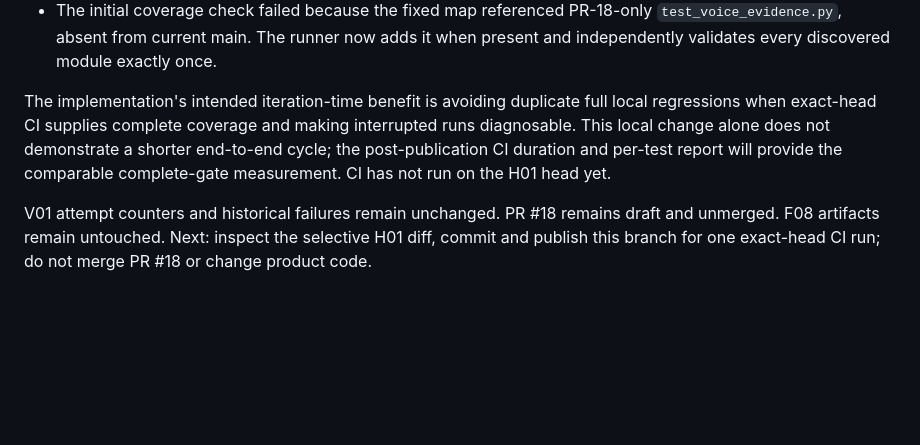
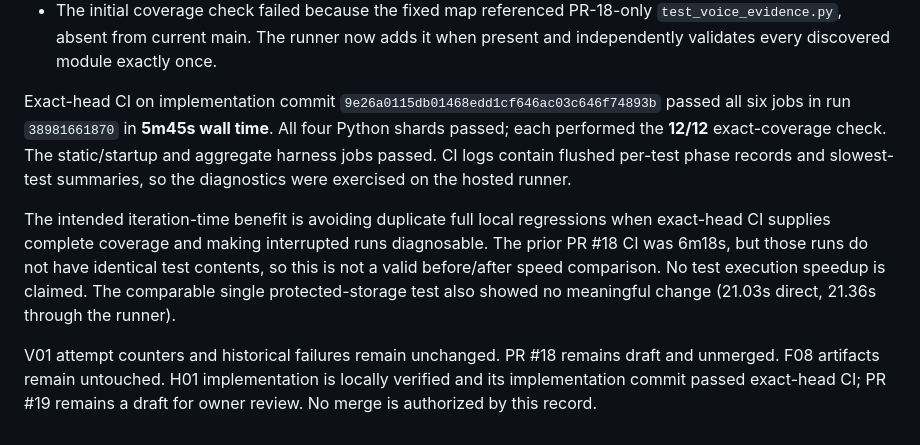
Before and after one commit to Poken-ninja/personalstyle, a Markdown page: docs/H01_TASK.md, the part around the change. Rendered like a GitHub page; blank space fills up the shorter version.

Commit message:
docs: record H01 exact-head CI completion

```diff
--- a/docs/H01_TASK.md
+++ b/docs/H01_TASK.md
@@ -183,12 +183,20 @@ Evidence on the H01 branch (`task/h01-harness-performance`, base
   `test_voice_evidence.py`, absent from current main. The runner now adds it when present and
   independently validates every discovered module exactly once.
 
-The implementation's intended iteration-time benefit is avoiding duplicate full local
-regressions when exact-head CI supplies complete coverage and making interrupted runs
-diagnosable. This local change alone does not demonstrate a shorter end-to-end cycle; the
-post-publication CI duration and per-test report will provide the comparable complete-gate
-measurement. CI has not run on the H01 head yet.
+Exact-head CI on implementation commit `9e26a0115db01468edd1cf646ac03c646f74893b` passed
+all six jobs in run `38981661870` in **5m45s wall time**. All four Python shards passed;
+each performed the **12/12** exact-coverage check. The static/startup and aggregate harness
+jobs passed. CI logs contain flushed per-test phase records and slowest-test summaries, so
+the diagnostics were exercised on the hosted runner.
+
+The intended iteration-time benefit is avoiding duplicate full local regressions when
+exact-head CI supplies complete coverage and making interrupted runs diagnosable. The
+prior PR #18 CI was 6m18s, but those runs do not have identical test contents, so this is
+not a valid before/after speed comparison. No test execution speedup is claimed. The
+comparable single protected-storage test also showed no meaningful change (21.03s direct,
+21.36s through the runner).
 
 V01 attempt counters and historical failures remain unchanged. PR #18 remains draft and
-unmerged. F08 artifacts remain untouched. Next: inspect the selective H01 diff, commit and
-publish this branch for one exact-head CI run; do not merge PR #18 or change product code.
+unmerged. F08 artifacts remain untouched. H01 implementation is locally verified and its
+implementation commit passed exact-head CI; PR #19 remains a draft for owner review. No
+merge is authorized by this record.
```
